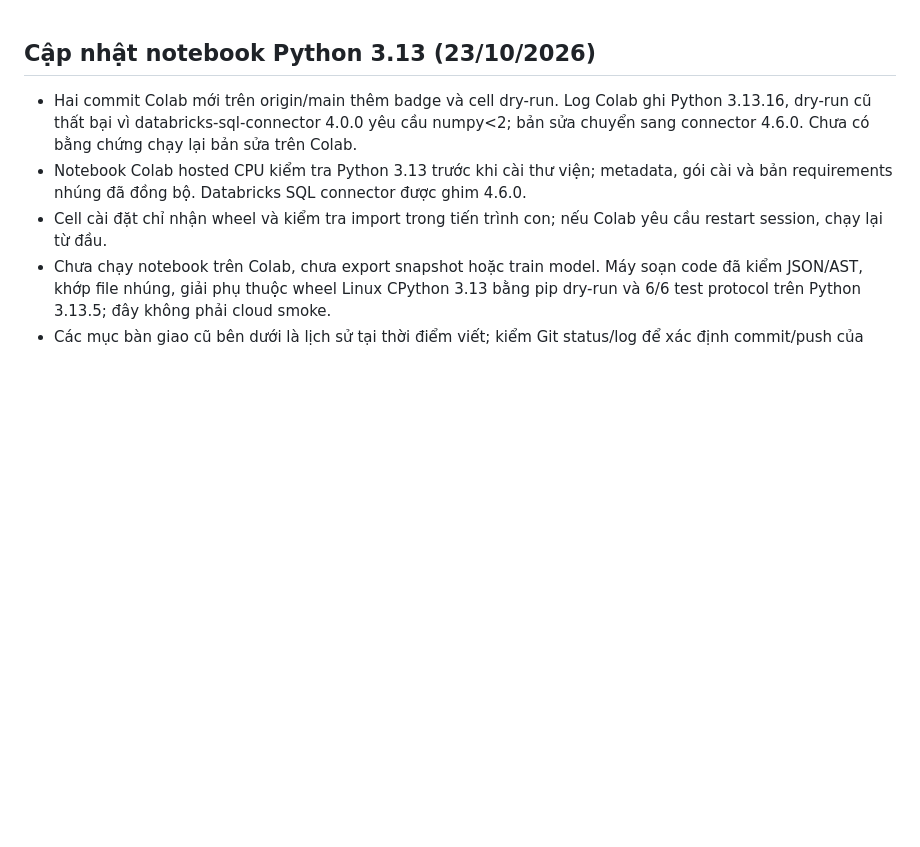
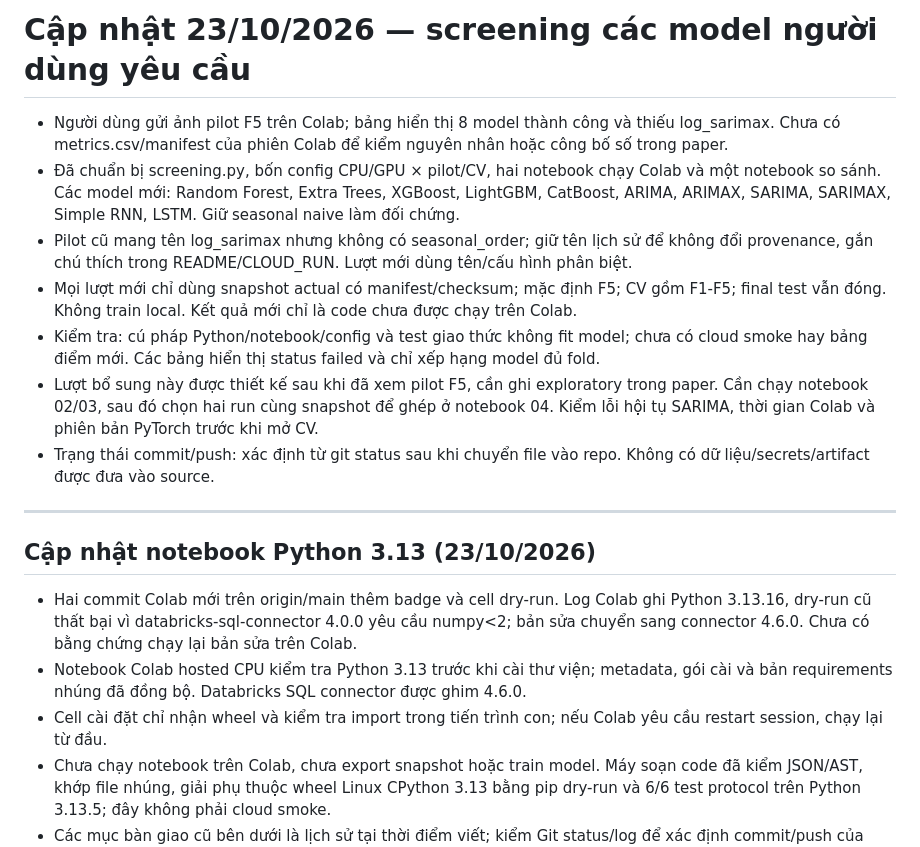
Before and after one commit to myuyen0304/retail-sales-forecasting-research, a Markdown page: HANDOFF.md, the part around the change. GitHub-like rendering; blank space fills up the shorter version.

Commit message:
Ban giao screening model

```diff
--- a/HANDOFF.md
+++ b/HANDOFF.md
@@ -1,3 +1,15 @@
+# Cập nhật 23/10/2026 — screening các model người dùng yêu cầu
+
+- Người dùng gửi ảnh pilot F5 trên Colab; bảng hiển thị 8 model thành công và thiếu log_sarimax. Chưa có metrics.csv/manifest của phiên Colab để kiểm nguyên nhân hoặc công bố số trong paper.
+- Đã chuẩn bị screening.py, bốn config CPU/GPU × pilot/CV, hai notebook chạy Colab và một notebook so sánh. Các model mới: Random Forest, Extra Trees, XGBoost, LightGBM, CatBoost, ARIMA, ARIMAX, SARIMA, SARIMAX, Simple RNN, LSTM. Giữ seasonal naive làm đối chứng.
+- Pilot cũ mang tên log_sarimax nhưng không có seasonal_order; giữ tên lịch sử để không đổi provenance, gắn chú thích trong README/CLOUD_RUN. Lượt mới dùng tên/cấu hình phân biệt.
+- Mọi lượt mới chỉ dùng snapshot actual có manifest/checksum; mặc định F5; CV gồm F1-F5; final test vẫn đóng. Không train local. Kết quả mới chỉ là code chưa được chạy trên Colab.
+- Kiểm tra: cú pháp Python/notebook/config và test giao thức không fit model; chưa có cloud smoke hay bảng điểm mới. Các bảng hiển thị status failed và chỉ xếp hạng model đủ fold.
+- Lượt bổ sung này được thiết kế sau khi đã xem pilot F5, cần ghi exploratory trong paper. Cần chạy notebook 02/03, sau đó chọn hai run cùng snapshot để ghép ở notebook 04. Kiểm lỗi hội tụ SARIMA, thời gian Colab và phiên bản PyTorch trước khi mở CV.
+- Trạng thái commit/push: xác định từ git status sau khi chuyển file vào repo. Không có dữ liệu/secrets/artifact được đưa vào source.
+
+---
+
 ## Cập nhật notebook Python 3.13 (23/10/2026)
 
 - Hai commit Colab mới trên origin/main thêm badge và cell dry-run. Log Colab ghi Python 3.13.16, dry-run cũ thất bại vì databricks-sql-connector 4.0.0 yêu cầu numpy<2; bản sửa chuyển sang connector 4.6.0. Chưa có bằng chứng chạy lại bản sửa trên Colab.
```
